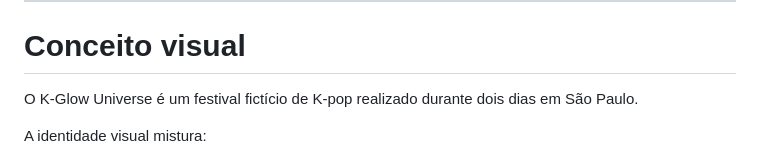
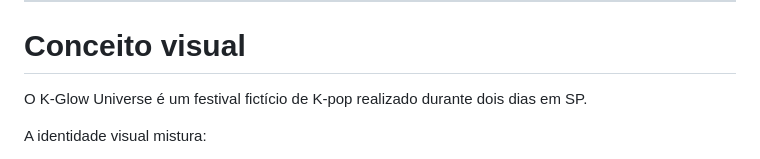
Before and after one commit to miyunightsofnettizen/kglow, a Markdown page: README.md, the part around the change. GitHub-like rendering.

```diff
--- a/README.md
+++ b/README.md
@@ -27,7 +27,7 @@ As três palavras escolhidas para representar o festival são:
 
 # Conceito visual
 
-O K-Glow Universe é um festival fictício de K-pop realizado durante dois dias em São Paulo.
+O K-Glow Universe é um festival fictício de K-pop realizado durante dois dias em SP.
 
 A identidade visual mistura:
 
```
